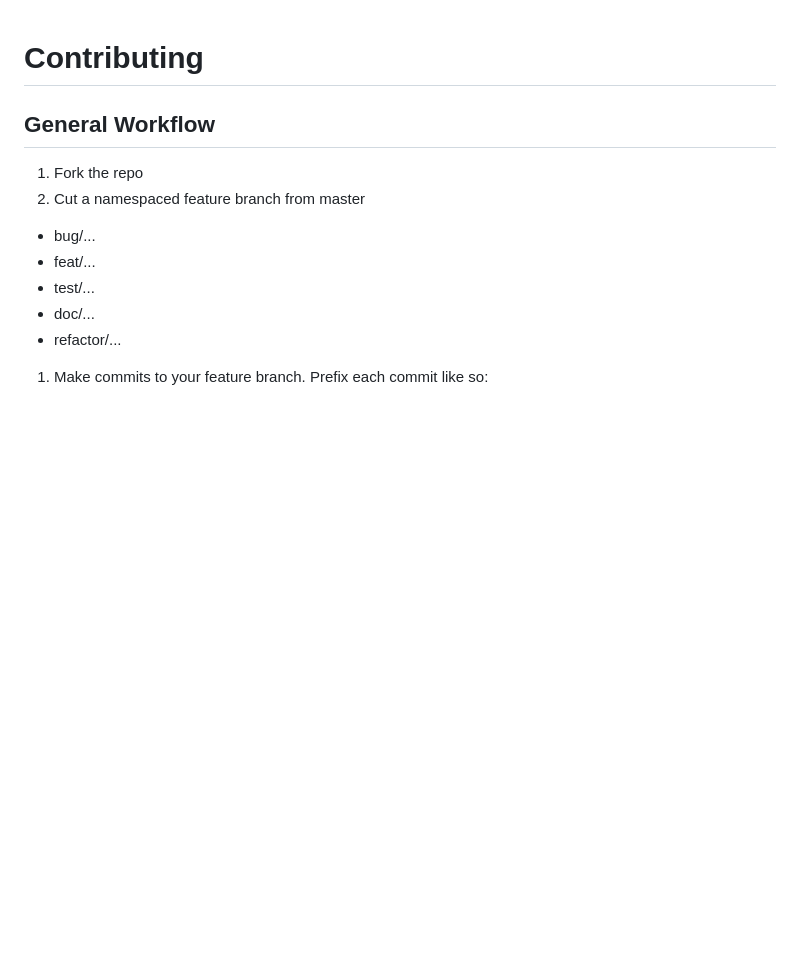
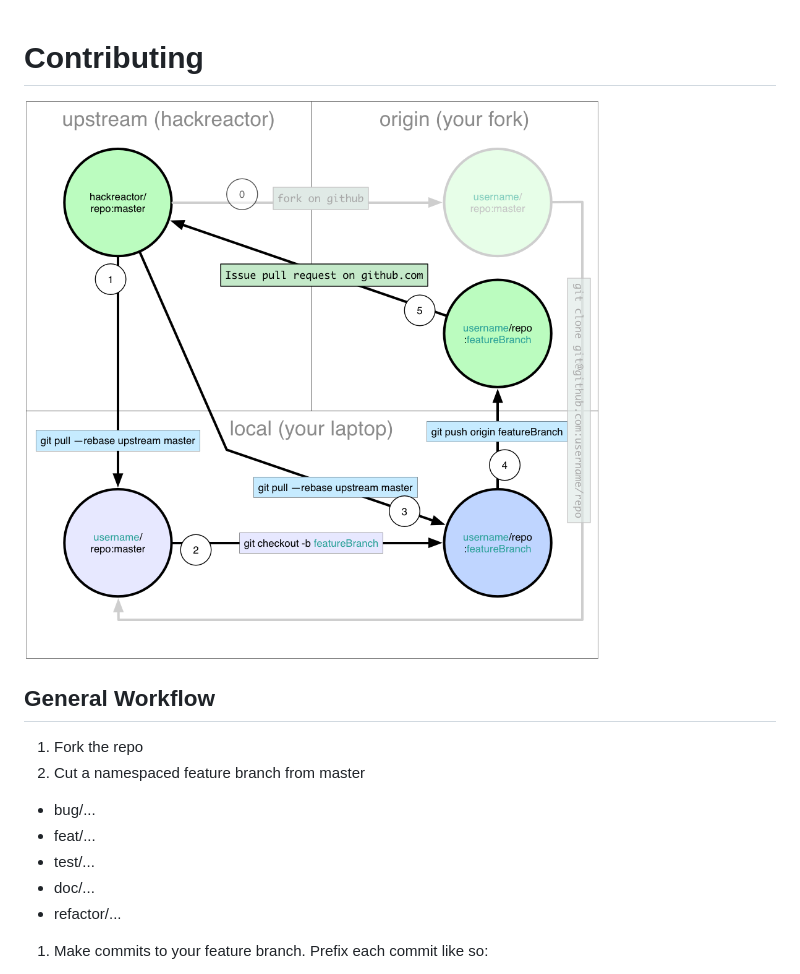
Before and after one commit to code-duel/code-duel, a Markdown page: _CONTRIBUTING.md, the part around the change. GitHub-like rendering; pictures changed too: contributing.png (added); blank space fills up the shorter version.

Commit message:
Added titel to the style guide. Included the workflow diagram in contributing.md.

```diff
--- a/_CONTRIBUTING.md
+++ b/_CONTRIBUTING.md
@@ -1,4 +1,6 @@
 # Contributing
+
+![Workflow Diagram](./contributing.png?raw=true "Workflow Diagram")
 
 ## General Workflow
 
```
Also changed, not shown: STYLE-GUIDE.md (+2 -0 lines).
